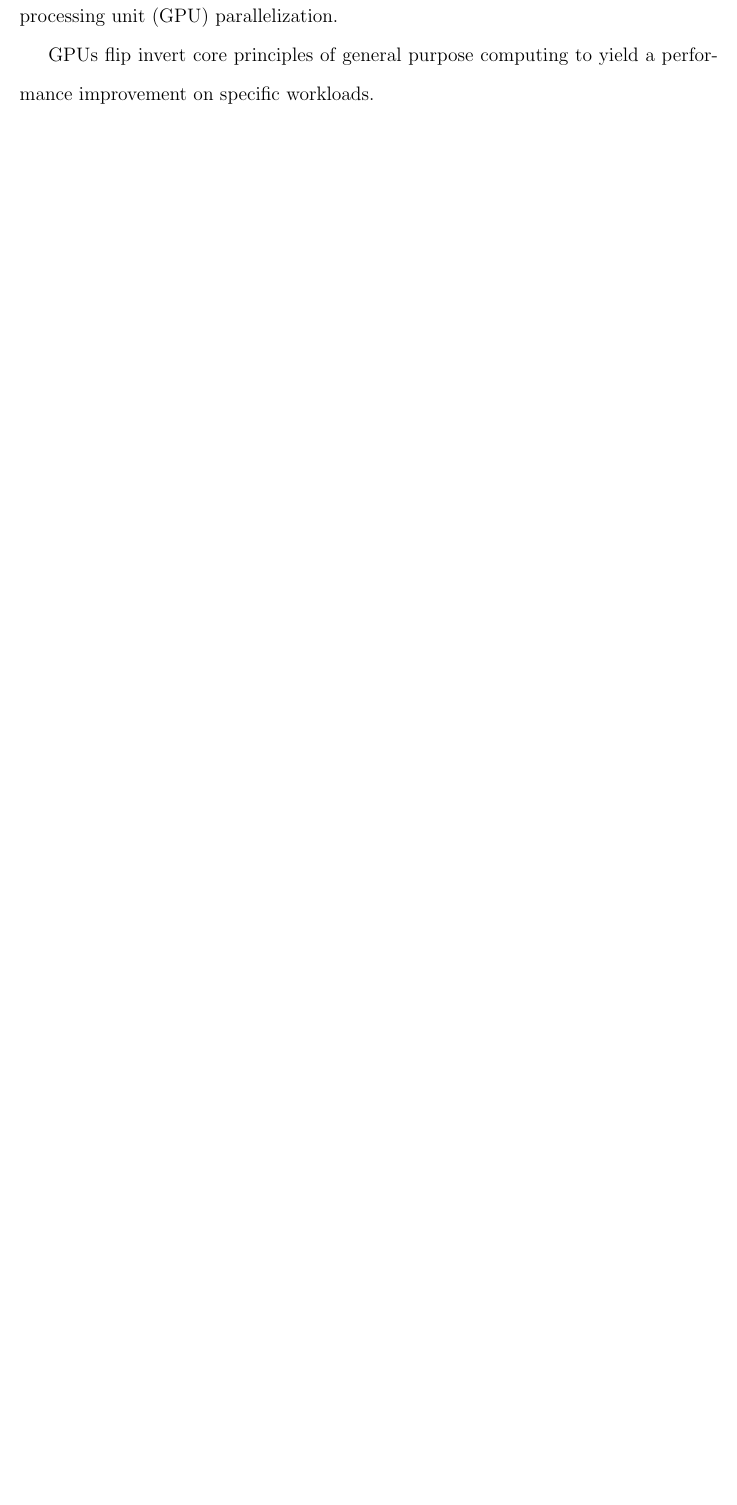
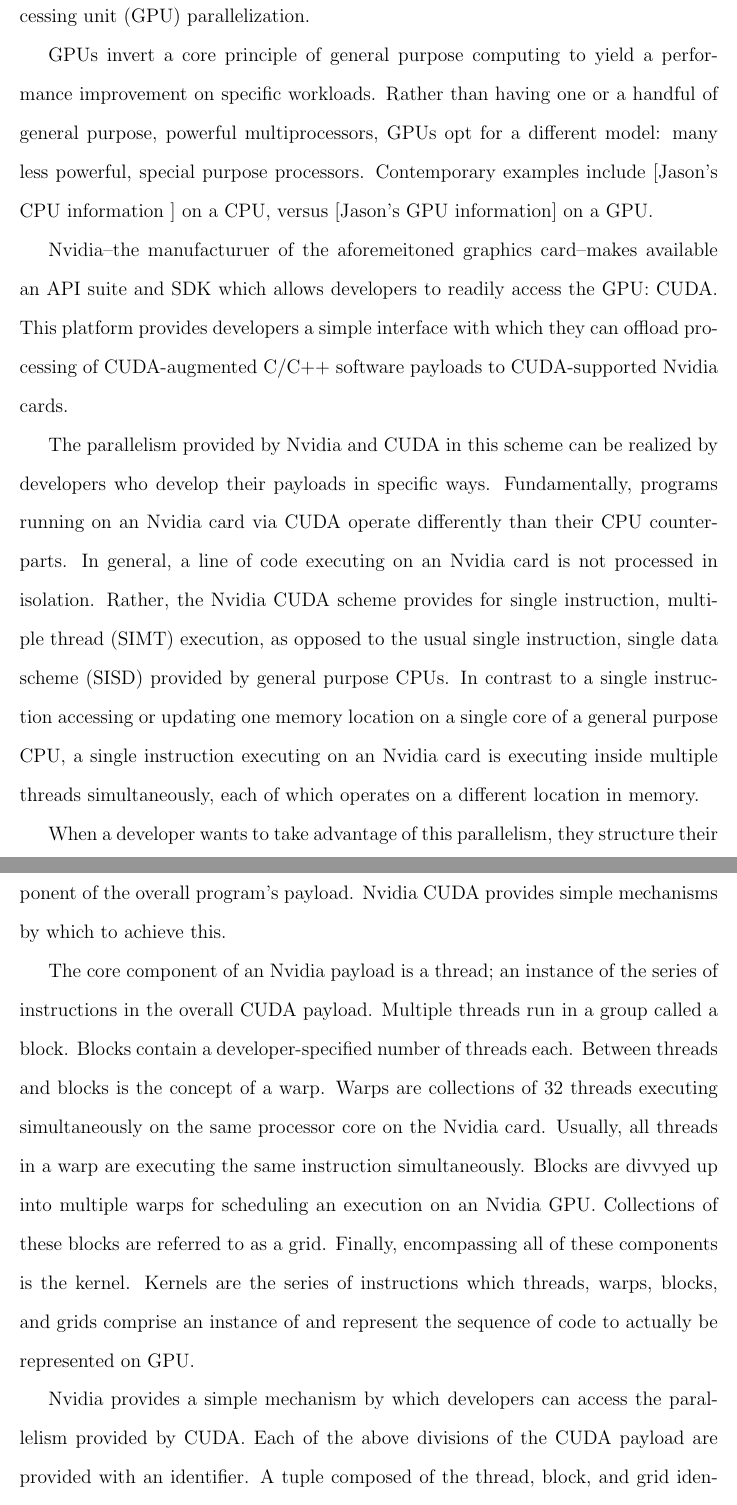
Before and after one commit to zauberkraut/roughsort, a LaTeX document (tex/paper.tex): part of page 3 of 5 before the commit and two parts of pages 3 and 4 of 7 after it, the two joined at a grey line, cut so that both start at the same text, the shorter picture padded with empty space. Compiled offline with pdfLaTeX.

Commit message:
updated refs, tex for paper section

```diff
--- a/tex/paper.tex
+++ b/tex/paper.tex
@@ -5,6 +5,7 @@
 \usepackage[doublespacing]{setspace}
 \usepackage{graphicx}
 \usepackage{standalone}
+\usepackage{url}
 \title{Parallel Sorting of Roughly-Sorted Sequences\\CSCI 5172 Fall '16 Project}
 \author{Anthony Pfaff, Jason Treadwell}
 
@@ -38,6 +39,14 @@
 
-Conspicuous, however, with these and other CRCW PRAM algorithms is a lack of presented implementations.  The model is merely that, and thus implementing such an algorithm requires a suitable proxy which shares the characteristics of CRCW PRAM.  In contemporary computing, there are most notable such proxy is graphics processing unit (GPU) parallelization.
+Conspicuous, however, with these and other CRCW PRAM algorithms is a lack of presented implementations.  The model is merely that, and thus implementing such an algorithm requires a suitable proxy which shares the characteristics of CRCW PRAM.  In contemporary computing, the most notable such proxy is graphics processing unit (GPU) parallelization.
 
-GPUs flip invert core principles of general purpose computing to yield a performance improvement on specific workloads.
+GPUs invert a core principle of general purpose computing to yield a performance improvement on specific workloads.  Rather than having one or a handful of general purpose, powerful multiprocessors, GPUs opt for a different model: many less powerful, special purpose processors.  Contemporary examples include [Jason's CPU information ] on a CPU, versus [Jason's GPU information] on a GPU.
 
-Given many GPU processor cores may update multiple memory locations simultaneously, and likewise many memory location may be read in parallel on GPU, the underlying NVIDIA hardware that CUDA provides access to is reminiscent of CRCW PRAM.  However, GPUs differ from true CRCW PRAM in fundamental ways.  First, GPU memory is finite, while PRAM is of arbitrary size.  Furthermore, for GPU memory access times to provide the concurrent read and write characteristics reminiscent of PRAM, these memory operations must be performed on contiguous portions of GPU memory, whereas CRCW PRAM has no such ordering limitation.  Foremost in the differences between CRCW PRAM and GPU architectures however is the warp divergence concept addressed above.  What this implies for memory operations is that workloads exist which may prevent all but one thread in a warp from performing a memory operation at a particular time.  Consequently, there are practical limitations to what a GPU may achieve, and these limitations restrict the workloads which are practical to run on a GPU.  Not only must a GPU workload access constrain its memory usage within practical limitations, the accesses to that memory must be orderly, and the underlying algorithm performing those accesses must be amenable to parallelization on GPU if the advantages of GPU processing over CPU processing are to be realized\cite{dehne2010}.
+Nvidia--the manufacturuer of the aforemeitoned graphics card--makes available an API suite and SDK which allows developers to readily access the GPU: CUDA.  This platform provides developers a simple interface with which they can offload processing of CUDA-augmented C/C++ software payloads to CUDA-supported Nvidia cards.
+
+The parallelism provided by Nvidia and CUDA in this scheme can be realized by developers who develop their payloads in specific ways.  Fundamentally, programs running on an Nvidia card via CUDA operate differently than their  CPU counterparts.  In general, a line of code executing on an Nvidia card is not processed in isolation.  Rather, the Nvidia CUDA scheme provides for single instruction, multiple thread (SIMT) execution, as opposed to the usual single instruction, single data scheme (SISD) provided by general purpose CPUs.  In contrast to a single instruction accessing or updating one memory location on a single core of a general purpose CPU, a single instruction executing on an Nvidia card is executing inside multiple threads simultaneously, each of which operates on a different location in memory.
+
+When a developer wants to take advantage of this parallelism, they structure their code such that the multiple results of the same instruction executing is a useful component of the overall program's payload.  Nvidia CUDA provides simple mechanisms by which to achieve this.
+
+The core component of an Nvidia payload is a thread; an instance of the series of instructions in the overall CUDA payload.  Multiple threads run in a group called a block.  Blocks contain a developer-specified number of threads each.  Between threads and blocks is the concept of a warp.  Warps are collections of 32 threads executing simultaneously on the same processor core on the Nvidia card.  Usually, all threads in a warp are executing the same instruction simultaneously.  Blocks are divvyed up into multiple warps for scheduling an execution on an Nvidia GPU.  Collections of these blocks are referred to as a grid.  Finally, encompassing all of these components is the kernel.  Kernels are the series of instructions which threads, warps, blocks, and grids comprise an instance of and represent the sequence of code to actually be represented on GPU.
+
+Nvidia provides a simple mechanism by which developers can access the parallelism provided by CUDA.  Each of the above divisions of the CUDA payload are provided with an identifier.  A tuple composed of the thread, block, and grid identifier\footnote{Concerns with warps are abstracted away from the developer.  Consequently warp identifiers are not needed and are not available.} uniquely identifies that component of the workload.  Using this information, individual threads all executing the same instruction (such as a memory from an array) can perform that instruction on distinct data (access different memory locations in the array).\cite{nvidiaguide}
```
Also changed, not shown: tex/paper.pdf, tex/paper.tex (9 more changed lines).
